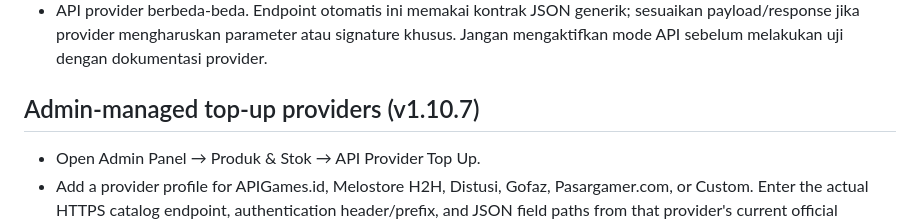
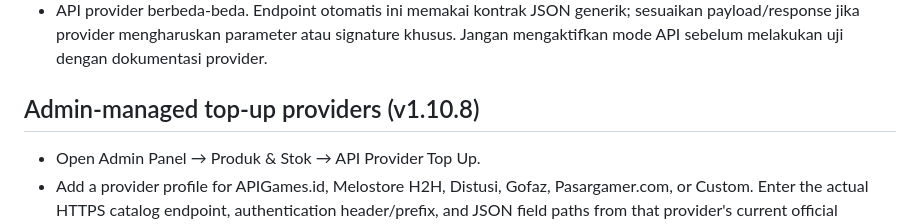
Before and after one commit to obsidianstack-id/obsidian-whatsapp-ai, a Markdown page: README.md, the part around the change. Rendered like a GitHub page.

```diff
--- a/README.md
+++ b/README.md
@@ -171,7 +171,7 @@ Alur penting:
 - API provider berbeda-beda. Endpoint otomatis ini memakai kontrak JSON generik; sesuaikan payload/response jika provider mengharuskan parameter atau signature khusus. Jangan mengaktifkan mode API sebelum melakukan uji dengan dokumentasi provider.
 
 
-## Admin-managed top-up providers (v1.10.7)
+## Admin-managed top-up providers (v1.10.8)
 
 - Open Admin Panel → Produk & Stok → API Provider Top Up.
 - Add a provider profile for APIGames.id, Melostore H2H, Distusi, Gofaz, Pasargamer.com, or Custom. Enter the actual HTTPS catalog endpoint, authentication header/prefix, and JSON field paths from that provider's current official documentation.
```
